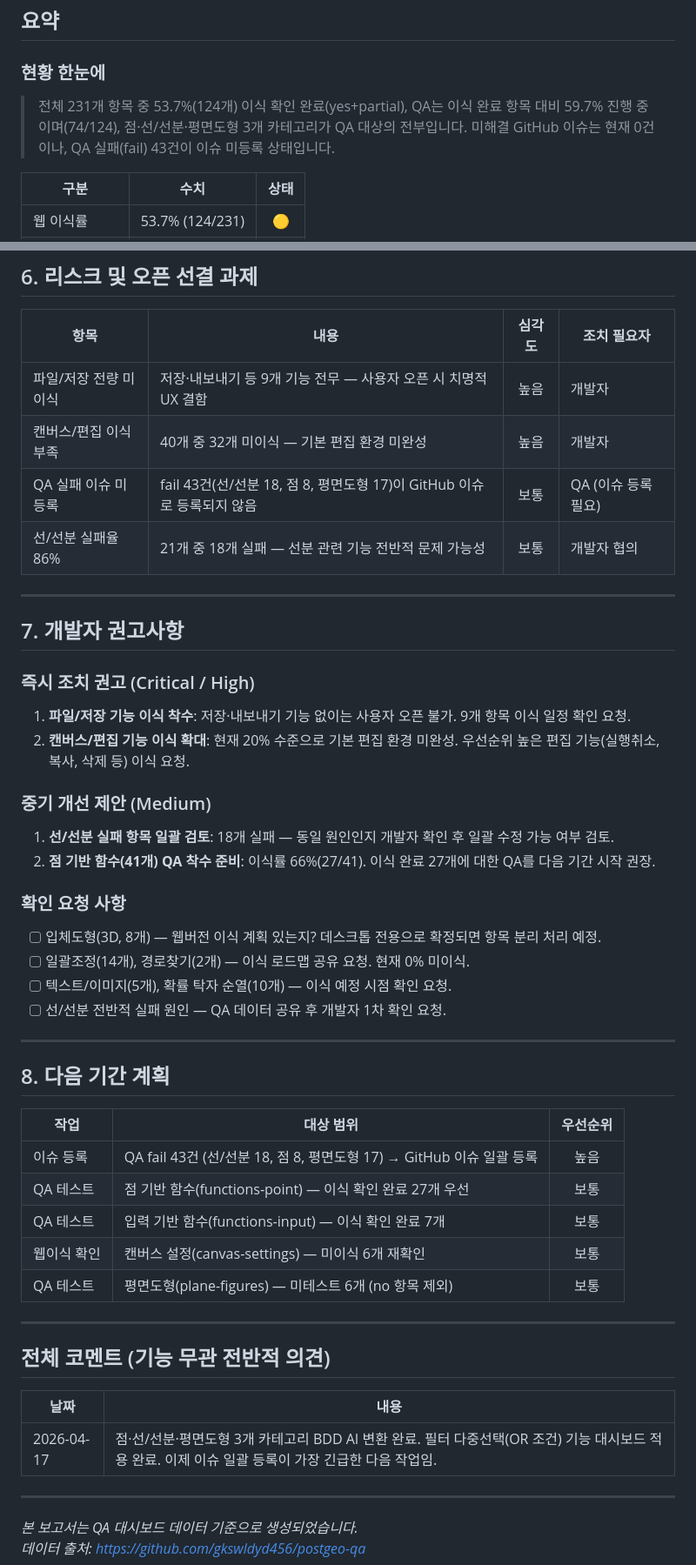
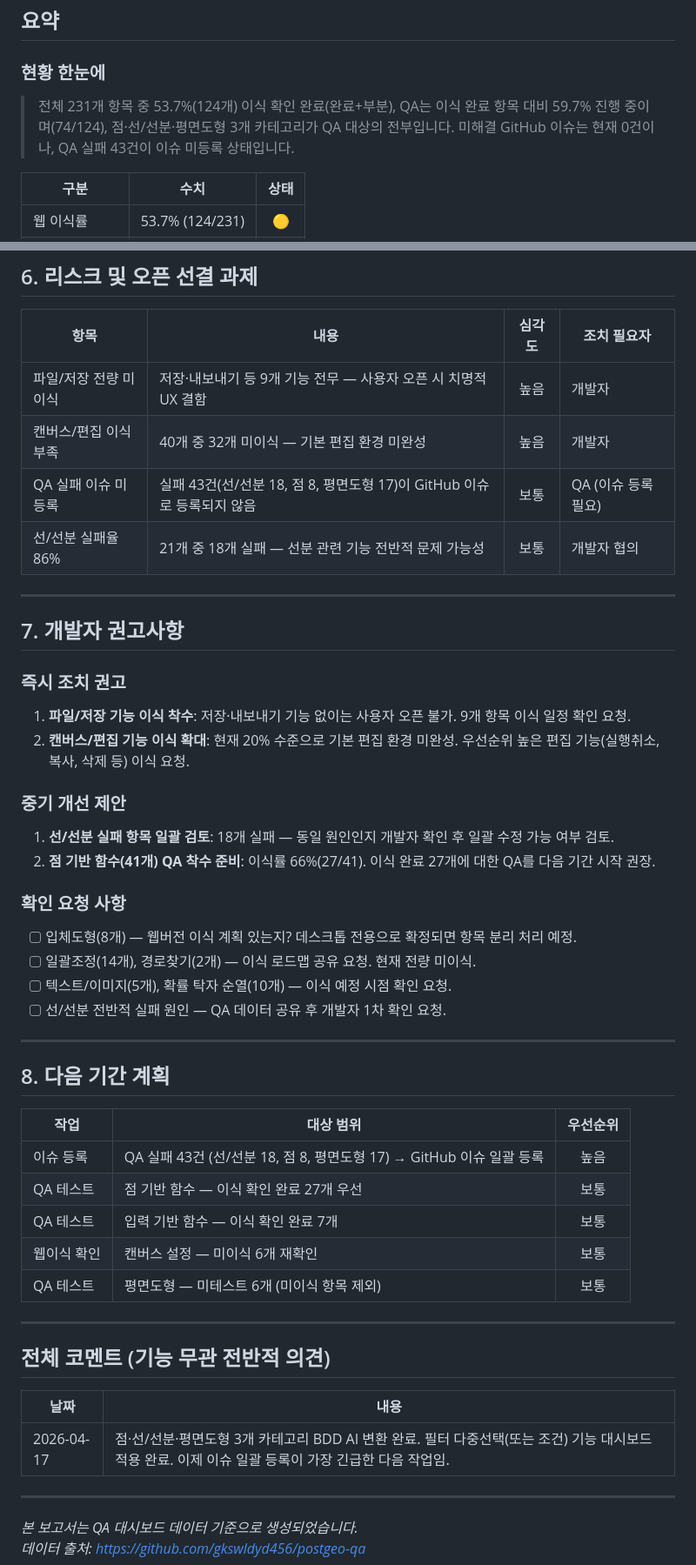
Before and after one commit to gkswldyd456/postgeo-qa, a Markdown page: reports/status-report-2026-04-17-0947.md, 2 parts joined by grey strips. Shown at 87% size. GitHub-like rendering.

```diff
--- a/reports/status-report-2026-04-17-0947.md
+++ b/reports/status-report-2026-04-17-0947.md
@@ -14,7 +14,7 @@
 
 ### 현황 한눈에
 
-> 전체 231개 항목 중 53.7%(124개) 이식 확인 완료(yes+partial), QA는 이식 완료 항목 대비 59.7% 진행 중이며(74/124), 점·선/선분·평면도형 3개 카테고리가 QA 대상의 전부입니다. 미해결 GitHub 이슈는 현재 0건이나, QA 실패(fail) 43건이 이슈 미등록 상태입니다.
+> 전체 231개 항목 중 53.7%(124개) 이식 확인 완료(완료+부분), QA는 이식 완료 항목 대비 59.7% 진행 중이며(74/124), 점·선/선분·평면도형 3개 카테고리가 QA 대상의 전부입니다. 미해결 GitHub 이슈는 현재 0건이나, QA 실패 43건이 이슈 미등록 상태입니다.
 
 | 구분 | 수치 | 상태 |
 |------|:--:|:--:|
@@ -176,27 +176,27 @@
 |------|------|:------:|-----------|
 | 파일/저장 전량 미이식 | 저장·내보내기 등 9개 기능 전무 — 사용자 오픈 시 치명적 UX 결함 | 높음 | 개발자 |
 | 캔버스/편집 이식 부족 | 40개 중 32개 미이식 — 기본 편집 환경 미완성 | 높음 | 개발자 |
-| QA 실패 이슈 미등록 | fail 43건(선/선분 18, 점 8, 평면도형 17)이 GitHub 이슈로 등록되지 않음 | 보통 | QA (이슈 등록 필요) |
+| QA 실패 이슈 미등록 | 실패 43건(선/선분 18, 점 8, 평면도형 17)이 GitHub 이슈로 등록되지 않음 | 보통 | QA (이슈 등록 필요) |
 | 선/선분 실패율 86% | 21개 중 18개 실패 — 선분 관련 기능 전반적 문제 가능성 | 보통 | 개발자 협의 |
 
 ---
 
 ## 7. 개발자 권고사항
 
-### 즉시 조치 권고 (Critical / High)
+### 즉시 조치 권고
 
 1. **파일/저장 기능 이식 착수**: 저장·내보내기 기능 없이는 사용자 오픈 불가. 9개 항목 이식 일정 확인 요청.
 2. **캔버스/편집 기능 이식 확대**: 현재 20% 수준으로 기본 편집 환경 미완성. 우선순위 높은 편집 기능(실행취소, 복사, 삭제 등) 이식 요청.
 
-### 중기 개선 제안 (Medium)
+### 중기 개선 제안
 
 1. **선/선분 실패 항목 일괄 검토**: 18개 실패 — 동일 원인인지 개발자 확인 후 일괄 수정 가능 여부 검토.
 2. **점 기반 함수(41개) QA 착수 준비**: 이식률 66%(27/41). 이식 완료 27개에 대한 QA를 다음 기간 시작 권장.
 
 ### 확인 요청 사항
 
-- [ ] 입체도형(3D, 8개) — 웹버전 이식 계획 있는지? 데스크톱 전용으로 확정되면 항목 분리 처리 예정.
-- [ ] 일괄조정(14개), 경로찾기(2개) — 이식 로드맵 공유 요청. 현재 0% 미이식.
+- [ ] 입체도형(8개) — 웹버전 이식 계획 있는지? 데스크톱 전용으로 확정되면 항목 분리 처리 예정.
+- [ ] 일괄조정(14개), 경로찾기(2개) — 이식 로드맵 공유 요청. 현재 전량 미이식.
 - [ ] 텍스트/이미지(5개), 확률 탁자 순열(10개) — 이식 예정 시점 확인 요청.
 - [ ] 선/선분 전반적 실패 원인 — QA 데이터 공유 후 개발자 1차 확인 요청.
 
@@ -206,11 +206,11 @@
 
 | 작업 | 대상 범위 | 우선순위 |
 |------|---------|:-------:|
-| 이슈 등록 | QA fail 43건 (선/선분 18, 점 8, 평면도형 17) → GitHub 이슈 일괄 등록 | 높음 |
-| QA 테스트 | 점 기반 함수(functions-point) — 이식 확인 완료 27개 우선 | 보통 |
-| QA 테스트 | 입력 기반 함수(functions-input) — 이식 확인 완료 7개 | 보통 |
-| 웹이식 확인 | 캔버스 설정(canvas-settings) — 미이식 6개 재확인 | 보통 |
-| QA 테스트 | 평면도형(plane-figures) — 미테스트 6개 (no 항목 제외) | 보통 |
+| 이슈 등록 | QA 실패 43건 (선/선분 18, 점 8, 평면도형 17) → GitHub 이슈 일괄 등록 | 높음 |
+| QA 테스트 | 점 기반 함수 — 이식 확인 완료 27개 우선 | 보통 |
+| QA 테스트 | 입력 기반 함수 — 이식 확인 완료 7개 | 보통 |
+| 웹이식 확인 | 캔버스 설정 — 미이식 6개 재확인 | 보통 |
+| QA 테스트 | 평면도형 — 미테스트 6개 (미이식 항목 제외) | 보통 |
 
 ---
 
@@ -218,7 +218,7 @@
 
 | 날짜 | 내용 |
 |------|------|
-| 2026-04-17 | 점·선/선분·평면도형 3개 카테고리 BDD AI 변환 완료. 필터 다중선택(OR 조건) 기능 대시보드 적용 완료. 이제 이슈 일괄 등록이 가장 긴급한 다음 작업임. |
+| 2026-04-17 | 점·선/선분·평면도형 3개 카테고리 BDD AI 변환 완료. 필터 다중선택(또는 조건) 기능 대시보드 적용 완료. 이제 이슈 일괄 등록이 가장 긴급한 다음 작업임. |
 
 ---
 
```
Also changed, not shown: other parts of reports/status-report-2026-04-17-0947.md (+42 -42 lines).
